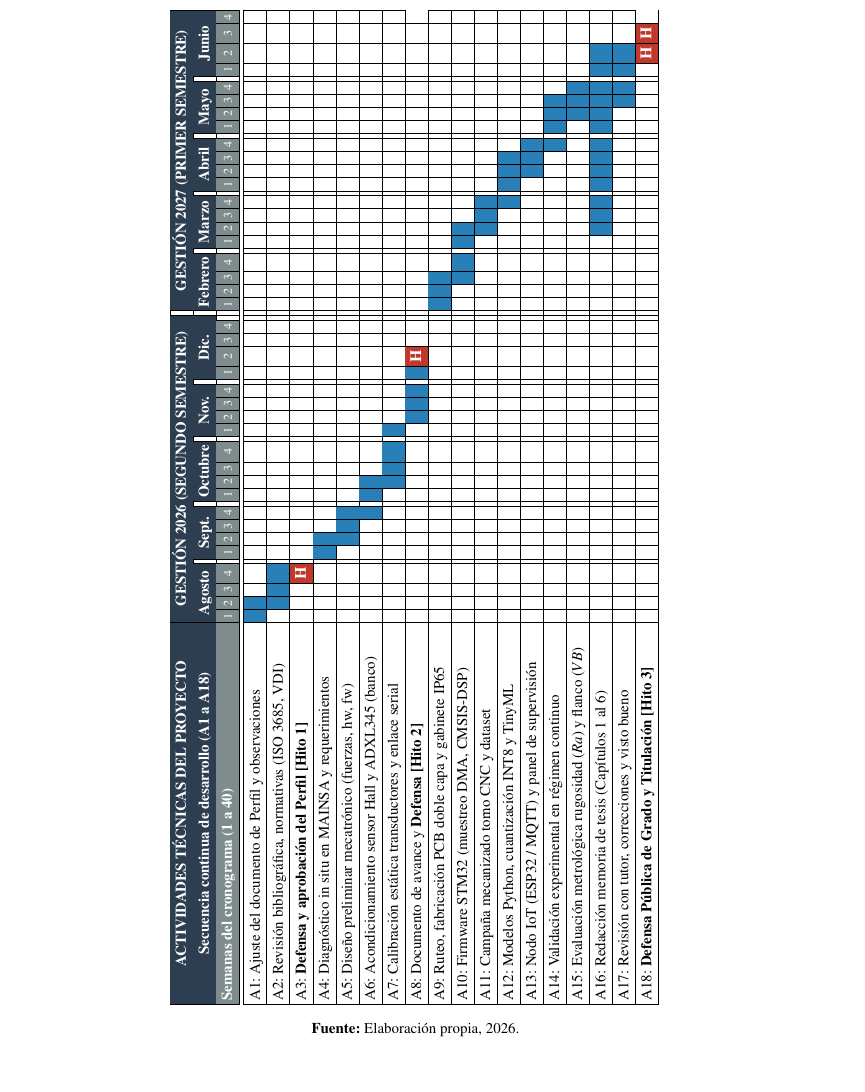
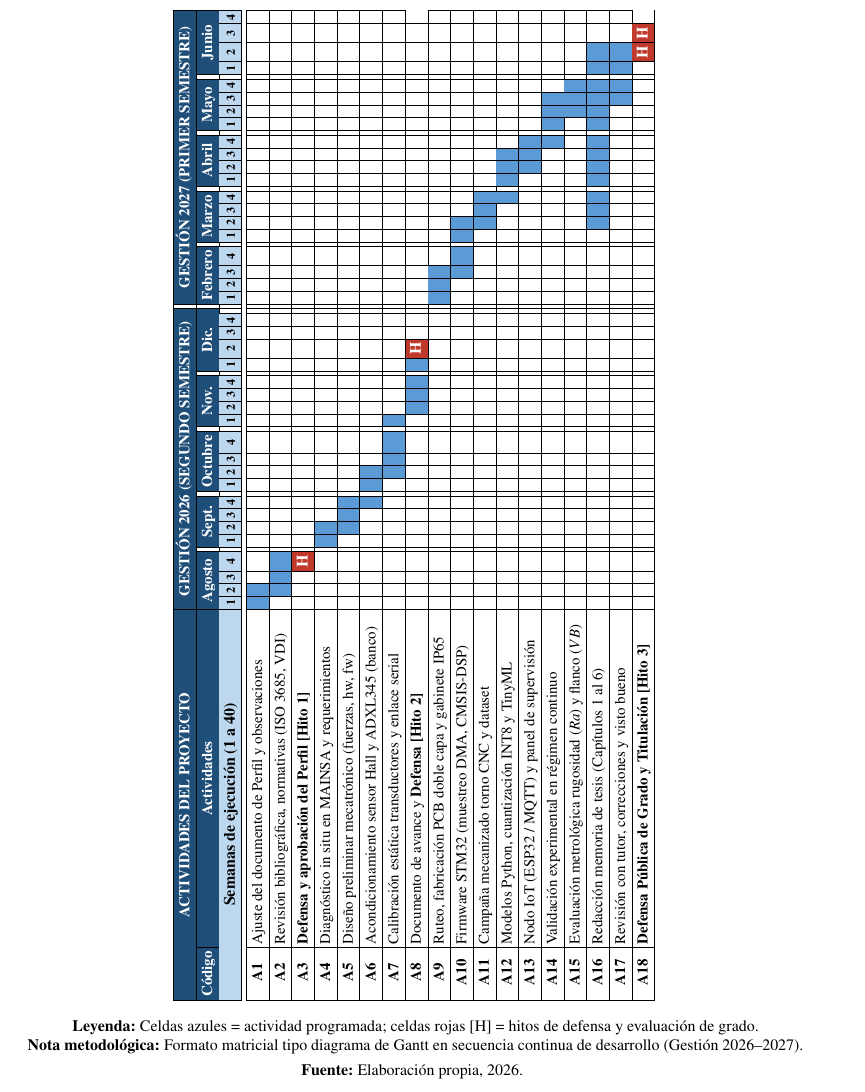
Before and after one commit to DaMStark/FORMATO_PROYECTO_DE_GRADO, a LaTeX document (FORMATOLATEX_DOC/1_Documento.tex, which reads FORMATOLATEX_DOC/11_Seccion_Cronograma.tex): part of page 55 of 60, cut so that both start at the same text. Compiled offline with pdfLaTeX.

Commit message:
style(cronograma): adoptar estructura visual de referencia con columna Código, cabecera azul marino profundo y semanas en azul acero

```diff
--- a/FORMATOLATEX_DOC/11_Seccion_Cronograma.tex
+++ b/FORMATOLATEX_DOC/11_Seccion_Cronograma.tex
@@ -12,26 +12,27 @@ En concordancia con el modelo metodológico de la asignatura y la normativa inst
 \caption{Diagrama de Gantt del cronograma general de actividades (Gestión 2026 -- 2027)}
 \label{fig:cronograma_gantt_grafico}
 \vspace{0.2cm}
-\definecolor{ghdr}{RGB}{44,62,80}
-\definecolor{gsub}{RGB}{127,140,141}
-\definecolor{gbar}{RGB}{41,128,185}
+\definecolor{ghdr}{RGB}{31,78,121}
+\definecolor{gsub}{RGB}{189,215,238}
+\definecolor{gbar}{RGB}{91,155,213}
 \definecolor{ghito}{RGB}{192,57,43}
 \definecolor{gsep}{RGB}{236,240,241}
 \newcommand{\gb}{\cellcolor{gbar}}
 \newcommand{\gh}{\cellcolor{ghito}\textcolor{white}{\textbf{\scriptsize H}}}
-\setlength{\tabcolsep}{1.6pt}
-\renewcommand{\arraystretch}{1.24}
+\setlength{\tabcolsep}{1.5pt}
+\renewcommand{\arraystretch}{1.22}
 \fontsize{7.5pt}{9pt}\selectfont
 \rotatebox{90}{%
-\begin{tabular}{|L{6.6cm}|*{4}{c|}|*{4}{c|}|*{4}{c|}|*{4}{c|}|*{4}{c|}||*{4}{c|}|*{4}{c|}|*{4}{c|}|*{4}{c|}|*{4}{c|}}
+\begin{tabular}{|C{0.75cm}|L{5.85cm}|*{4}{c|}|*{4}{c|}|*{4}{c|}|*{4}{c|}|*{4}{c|}||*{4}{c|}|*{4}{c|}|*{4}{c|}|*{4}{c|}|*{4}{c|}}
 \hline
 \rowcolor{ghdr}
-\multicolumn{1}{|c|}{\textcolor{white}{\textbf{ACTIVIDADES TÉCNICAS DEL PROYECTO}}} &
+\multicolumn{2}{|c|}{\textcolor{white}{\textbf{ACTIVIDADES DEL PROYECTO}}} &
 \multicolumn{20}{c||}{\textcolor{white}{\textbf{GESTIÓN 2026 (SEGUNDO SEMESTRE)}}} &
 \multicolumn{20}{c|}{\textcolor{white}{\textbf{GESTIÓN 2027 (PRIMER SEMESTRE)}}} \\
 \hline
 \rowcolor{ghdr}
-\multicolumn{1}{|c|}{\textcolor{white}{\textbf{Secuencia continua de desarrollo (A1 a A18)}}} &
+\multicolumn{1}{|c|}{\textcolor{white}{\textbf{Código}}} &
+\multicolumn{1}{c|}{\textcolor{white}{\textbf{Actividades}}} &
 \multicolumn{4}{c||}{\textcolor{white}{\textbf{Agosto}}} &
 \multicolumn{4}{c||}{\textcolor{white}{\textbf{Sept.}}} &
 \multicolumn{4}{c||}{\textcolor{white}{\textbf{Octubre}}} &
@@ -44,58 +45,63 @@ En concordancia con el modelo metodológico de la asignatura y la normativa inst
 \multicolumn{4}{c|}{\textcolor{white}{\textbf{Junio}}} \\
 \hline
 \rowcolor{gsub}
-\textcolor{white}{\textbf{Semanas del cronograma (1 a 40)}} &
-\textcolor{white}{\tiny 1} & \textcolor{white}{\tiny 2} & \textcolor{white}{\tiny 3} & \textcolor{white}{\tiny 4} &
-\textcolor{white}{\tiny 1} & \textcolor{white}{\tiny 2} & \textcolor{white}{\tiny 3} & \textcolor{white}{\tiny 4} &
-\textcolor{white}{\tiny 1} & \textcolor{white}{\tiny 2} & \textcolor{white}{\tiny 3} & \textcolor{white}{\tiny 4} &
-\textcolor{white}{\tiny 1} & \textcolor{white}{\tiny 2} & \textcolor{white}{\tiny 3} & \textcolor{white}{\tiny 4} &
-\textcolor{white}{\tiny 1} & \textcolor{white}{\tiny 2} & \textcolor{white}{\tiny 3} & \textcolor{white}{\tiny 4} &
-\textcolor{white}{\tiny 1} & \textcolor{white}{\tiny 2} & \textcolor{white}{\tiny 3} & \textcolor{white}{\tiny 4} &
-\textcolor{white}{\tiny 1} & \textcolor{white}{\tiny 2} & \textcolor{white}{\tiny 3} & \textcolor{white}{\tiny 4} &
-\textcolor{white}{\tiny 1} & \textcolor{white}{\tiny 2} & \textcolor{white}{\tiny 3} & \textcolor{white}{\tiny 4} &
-\textcolor{white}{\tiny 1} & \textcolor{white}{\tiny 2} & \textcolor{white}{\tiny 3} & \textcolor{white}{\tiny 4} &
-\textcolor{white}{\tiny 1} & \textcolor{white}{\tiny 2} & \textcolor{white}{\tiny 3} & \textcolor{white}{\tiny 4} \\
+\multicolumn{2}{|c|}{\textcolor{black}{\textbf{\scriptsize Semanas de ejecución (1 a 40)}}} &
+\textcolor{black}{\textbf{\tiny 1}} & \textcolor{black}{\textbf{\tiny 2}} & \textcolor{black}{\textbf{\tiny 3}} & \textcolor{black}{\textbf{\tiny 4}} &
+\textcolor{black}{\textbf{\tiny 1}} & \textcolor{black}{\textbf{\tiny 2}} & \textcolor{black}{\textbf{\tiny 3}} & \textcolor{black}{\textbf{\tiny 4}} &
+\textcolor{black}{\textbf{\tiny 1}} & \textcolor{black}{\textbf{\tiny 2}} & \textcolor{black}{\textbf{\tiny 3}} & \textcolor{black}{\textbf{\tiny 4}} &
+\textcolor{black}{\textbf{\tiny 1}} & \textcolor{black}{\textbf{\tiny 2}} & \textcolor{black}{\textbf{\tiny 3}} & \textcolor{black}{\textbf{\tiny 4}} &
+\textcolor{black}{\textbf{\tiny 1}} & \textcolor{black}{\textbf{\tiny 2}} & \textcolor{black}{\textbf{\tiny 3}} & \textcolor{black}{\textbf{\tiny 4}} &
+\textcolor{black}{\textbf{\tiny 1}} & \textcolor{black}{\textbf{\tiny 2}} & \textcolor{black}{\textbf{\tiny 3}} & \textcolor{black}{\textbf{\tiny 4}} &
+\textcolor{black}{\textbf{\tiny 1}} & \textcolor{black}{\textbf{\tiny 2}} & \textcolor{black}{\textbf{\tiny 3}} & \textcolor{black}{\textbf{\tiny 4}} &
+\textcolor{black}{\textbf{\tiny 1}} & \textcolor{black}{\textbf{\tiny 2}} & \textcolor{black}{\textbf{\tiny 3}} & \textcolor{black}{\textbf{\tiny 4}} &
+\textcolor{black}{\textbf{\tiny 1}} & \textcolor{black}{\textbf{\tiny 2}} & \textcolor{black}{\textbf{\tiny 3}} & \textcolor{black}{\textbf{\tiny 4}} &
+\textcolor{black}{\textbf{\tiny 1}} & \textcolor{black}{\textbf{\tiny 2}} & \textcolor{black}{\textbf{\tiny 3}} & \textcolor{black}{\textbf{\tiny 4}} \\
 \hline \hline
 
-A1: Ajuste del documento de Perfil y observaciones & \gb & \gb & & & & & & & & & & & & & & & & & & & & & & & & & & & & & & & & & & & & & & \\ \hline
+\textbf{A1} & Ajuste del documento de Perfil y observaciones & \gb & \gb & & & & & & & & & & & & & & & & & & & & & & & & & & & & & & & & & & & & & & \\ \hline
 
-A2: Revisión bibliográfica, normativas (ISO 3685, VDI) & & \gb & \gb & \gb & & & & & & & & & & & & & & & & & & & & & & & & & & & & & & & & & & & & \\ \hline
+\textbf{A2} & Revisión bibliográfica, normativas (ISO 3685, VDI) & & \gb & \gb & \gb & & & & & & & & & & & & & & & & & & & & & & & & & & & & & & & & & & & & \\ \hline
 
-A3: \textbf{Defensa y aprobación del Perfil [Hito 1]} & & & & \gh & & & & & & & & & & & & & & & & & & & & & & & & & & & & & & & & & & & & \\ \hline
+\textbf{A3} & \textbf{Defensa y aprobación del Perfil [Hito 1]} & & & & \gh & & & & & & & & & & & & & & & & & & & & & & & & & & & & & & & & & & & & \\ \hline
 
-A4: Diagnóstico in situ en MAINSA y requerimientos & & & & & \gb & \gb & & & & & & & & & & & & & & & & & & & & & & & & & & & & & & & & & & \\ \hline
+\textbf{A4} & Diagnóstico in situ en MAINSA y requerimientos & & & & & \gb & \gb & & & & & & & & & & & & & & & & & & & & & & & & & & & & & & & & & & \\ \hline
 
-A5: Diseño preliminar mecatrónico (fuerzas, hw, fw) & & & & & & \gb & \gb & \gb & & & & & & & & & & & & & & & & & & & & & & & & & & & & & & & & \\ \hline
+\textbf{A5} & Diseño preliminar mecatrónico (fuerzas, hw, fw) & & & & & & \gb & \gb & \gb & & & & & & & & & & & & & & & & & & & & & & & & & & & & & & & & \\ \hline
 
-A6: Acondicionamiento sensor Hall y ADXL345 (banco) & & & & & & & & \gb & \gb & \gb & & & & & & & & & & & & & & & & & & & & & & & & & & & & & & \\ \hline
+\textbf{A6} & Acondicionamiento sensor Hall y ADXL345 (banco) & & & & & & & & \gb & \gb & \gb & & & & & & & & & & & & & & & & & & & & & & & & & & & & & & \\ \hline
 
-A7: Calibración estática transductores y enlace serial & & & & & & & & & & \gb & \gb & \gb & \gb & & & & & & & & & & & & & & & & & & & & & & & & & & & \\ \hline
+\textbf{A7} & Calibración estática transductores y enlace serial & & & & & & & & & & \gb & \gb & \gb & \gb & & & & & & & & & & & & & & & & & & & & & & & & & & & \\ \hline
 
-A8: Documento de avance y \textbf{Defensa [Hito 2]} & & & & & & & & & & & & & & \gb & \gb & \gb & \gb & \gh & & & & & & & & & & & & & & & & & & & & & \\ \hline
+\textbf{A8} & Documento de avance y \textbf{Defensa [Hito 2]} & & & & & & & & & & & & & & \gb & \gb & \gb & \gb & \gh & & & & & & & & & & & & & & & & & & & & & \\ \hline
 
-A9: Ruteo, fabricación PCB doble capa y gabinete IP65 & & & & & & & & & & & & & & & & & & & & & \gb & \gb & \gb & & & & & & & & & & & & & & & & & \\ \hline
+\textbf{A9} & Ruteo, fabricación PCB doble capa y gabinete IP65 & & & & & & & & & & & & & & & & & & & & & \gb & \gb & \gb & & & & & & & & & & & & & & & & & \\ \hline
 
-A10: Firmware STM32 (muestreo DMA, CMSIS-DSP) & & & & & & & & & & & & & & & & & & & & & & & \gb & \gb & \gb & \gb & & & & & & & & & & & & & & \\ \hline
+\textbf{A10} & Firmware STM32 (muestreo DMA, CMSIS-DSP) & & & & & & & & & & & & & & & & & & & & & & & \gb & \gb & \gb & \gb & & & & & & & & & & & & & & \\ \hline
 
-A11: Campaña mecanizado torno CNC y dataset & & & & & & & & & & & & & & & & & & & & & & & & & & \gb & \gb & \gb & & & & & & & & & & & & \\ \hline
+\textbf{A11} & Campaña mecanizado torno CNC y dataset & & & & & & & & & & & & & & & & & & & & & & & & & & \gb & \gb & \gb & & & & & & & & & & & & \\ \hline
 
-A12: Modelos Python, cuantización INT8 y TinyML & & & & & & & & & & & & & & & & & & & & & & & & & & & & \gb & \gb & \gb & \gb & & & & & & & & & \\ \hline
+\textbf{A12} & Modelos Python, cuantización INT8 y TinyML & & & & & & & & & & & & & & & & & & & & & & & & & & & & \gb & \gb & \gb & \gb & & & & & & & & & \\ \hline
 
-A13: Nodo IoT (ESP32 / MQTT) y panel de supervisión & & & & & & & & & & & & & & & & & & & & & & & & & & & & & & \gb & \gb & \gb & & & & & & & & \\ \hline
+\textbf{A13} & Nodo IoT (ESP32 / MQTT) y panel de supervisión & & & & & & & & & & & & & & & & & & & & & & & & & & & & & & \gb & \gb & \gb & & & & & & & & \\ \hline
 
-A14: Validación experimental en régimen continuo & & & & & & & & & & & & & & & & & & & & & & & & & & & & & & & & \gb & \gb & \gb & \gb & & & & & \\ \hline
+\textbf{A14} & Validación experimental en régimen continuo & & & & & & & & & & & & & & & & & & & & & & & & & & & & & & & & \gb & \gb & \gb & \gb & & & & & \\ \hline
 
-A15: Evaluación metrológica rugosidad ($Ra$) y flanco ($VB$) & & & & & & & & & & & & & & & & & & & & & & & & & & & & & & & & & & \gb & \gb & \gb & & & & \\ \hline
+\textbf{A15} & Evaluación metrológica rugosidad ($Ra$) y flanco ($VB$) & & & & & & & & & & & & & & & & & & & & & & & & & & & & & & & & & & \gb & \gb & \gb & & & & \\ \hline
 
-A16: Redacción memoria de tesis (Capítulos 1 al 6) & & & & & & & & & & & & & & & & & & & & & & & & & & \gb & \gb & \gb & \gb & \gb & \gb & \gb & \gb & \gb & \gb & \gb & \gb & \gb & & \\ \hline
+\textbf{A16} & Redacción memoria de tesis (Capítulos 1 al 6) & & & & & & & & & & & & & & & & & & & & & & & & & & \gb & \gb & \gb & \gb & \gb & \gb & \gb & \gb & \gb & \gb & \gb & \gb & \gb & & \\ \hline
 
-A17: Revisión con tutor, correcciones y visto bueno & & & & & & & & & & & & & & & & & & & & & & & & & & & & & & & & & & & \gb & \gb & \gb & \gb & & \\ \hline
+\textbf{A17} & Revisión con tutor, correcciones y visto bueno & & & & & & & & & & & & & & & & & & & & & & & & & & & & & & & & & & & \gb & \gb & \gb & \gb & & \\ \hline
 
-A18: \textbf{Defensa Pública de Grado y Titulación [Hito 3]} & & & & & & & & & & & & & & & & & & & & & & & & & & & & & & & & & & & & & & \gh & \gh \\ \hline
+\textbf{A18} & \textbf{Defensa Pública de Grado y Titulación [Hito 3]} & & & & & & & & & & & & & & & & & & & & & & & & & & & & & & & & & & & & & & \gh & \gh \\ \hline
 \end{tabular}%
 }
-\par\vspace{0.2cm}
+\par\vspace{0.22cm}
+{\scriptsize
+\noindent\textbf{Leyenda:} Celdas azules = actividad programada; celdas rojas [H] = hitos de defensa y evaluación de grado.\\
+\textbf{Nota metodológica:} Formato matricial tipo diagrama de Gantt en secuencia continua de desarrollo (Gestión 2026--2027).\\
+\par\vspace{0.12cm}
 \centering{\textbf{Fuente:} Elaboración propia, 2026.}
+}
 \end{figure}
 
 \clearpage
```
